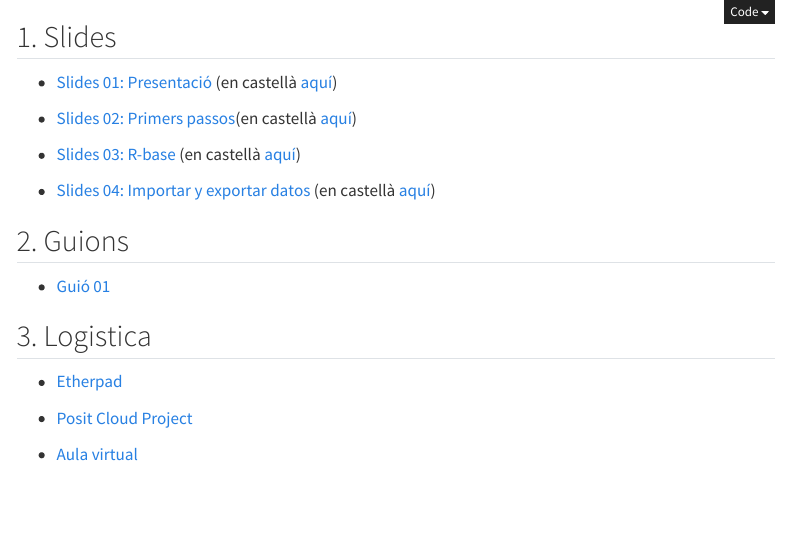
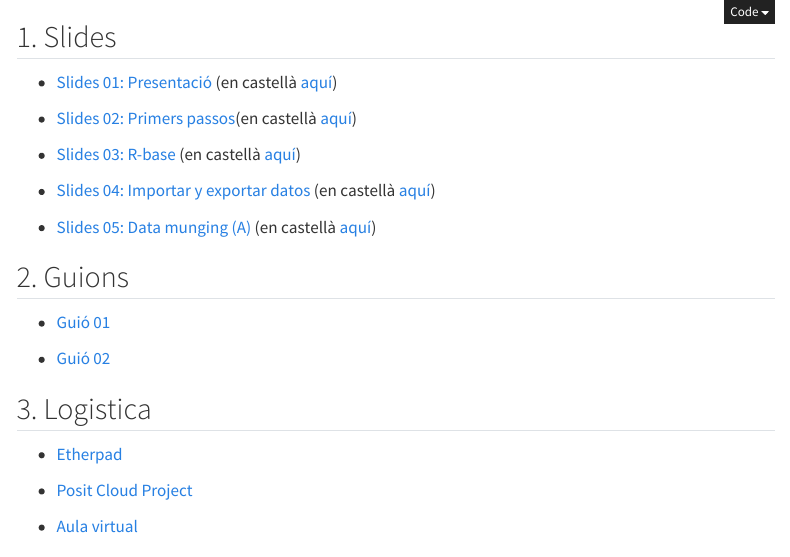
Before and after one commit to perezp44/ITA-24-25-web, a Quarto document (index.qmd): the page in a window 1100 px wide, from its top. Rendered offline with R 4.5, knitr and Pandoc in place of Quarto, with nearby package versions; menus at the side of the page are left out; long lines of code are wrapped.

Commit message:
guion_02

```diff
--- a/index.qmd
+++ b/index.qmd
@@ -15,11 +15,19 @@ link-external-newwindow: true
 
 - [Slides 04: Importar y exportar datos](./slides/slides_04_cargar-datos_val.html){target="_blank"} (en castellà [aquí](./slides/slides_04_cargar-datos.html){target="_blank"})
 
+- [Slides 05: Data munging (A)](./slides/slides_05A_data-munging_val.html){target="_blank"} (en castellà [aquí](./slides/slides_05A_data-munging.html){target="_blank"})
+
+
+
+
 
 
 ## 2. Guions
 
 - [Guió 01](./guiones/guion_01_ITA.zip){target="_blank"}
+
+- [Guió 02](./guiones/guion_02_ITA.zip){target="_blank"}
+
 
 
 ## 3. Logistica
```
Also changed, not shown: docs/search.json, slides/slides_04_cargar-datos.html, 12 other files.
